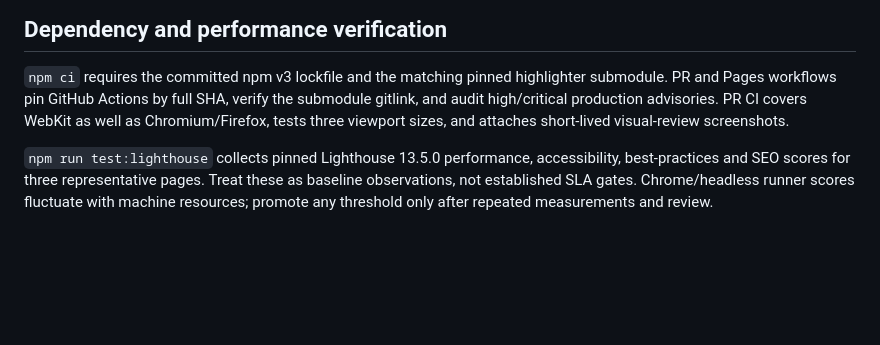
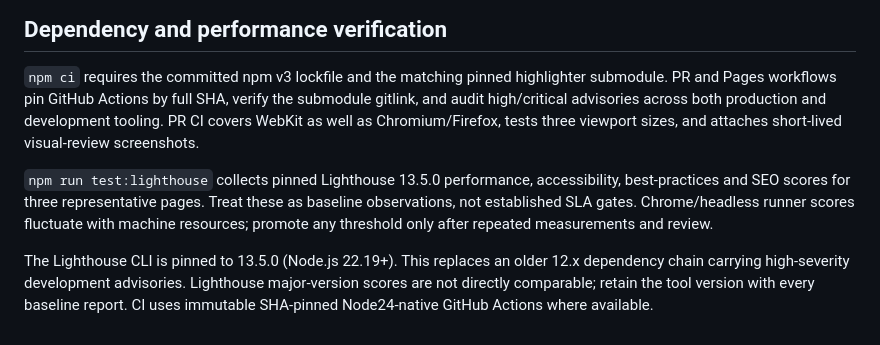
Before and after one commit to ores-truffle-oreslang/ores-truffle-oreslang.github.io, a Markdown page: docs/ENGINEERING_LOG_PUBLICATION.md, the part around the change. GitHub-like rendering; blank space fills up the shorter version.

Commit message:
docs(test): enforce high-severity advisory checks for all dependency categories

```diff
--- a/docs/ENGINEERING_LOG_PUBLICATION.md
+++ b/docs/ENGINEERING_LOG_PUBLICATION.md
@@ -93,7 +93,7 @@ Marketing-site TypeScript/build/browser checks cannot establish compiler semanti
 
 `npm ci` requires the committed npm v3 lockfile and the matching pinned
 highlighter submodule. PR and Pages workflows pin GitHub Actions by full SHA,
-verify the submodule gitlink, and audit high/critical production advisories.
+verify the submodule gitlink, and audit high/critical advisories across both production and development tooling.
 PR CI covers WebKit as well as Chromium/Firefox, tests three viewport sizes,
 and attaches short-lived visual-review screenshots.
 
@@ -102,3 +102,9 @@ accessibility, best-practices and SEO scores for three representative pages.
 Treat these as baseline observations, not established SLA gates. Chrome/headless
 runner scores fluctuate with machine resources; promote any threshold only
 after repeated measurements and review.
+
+The Lighthouse CLI is pinned to 13.5.0 (Node.js 22.19+). This replaces an
+older 12.x dependency chain carrying high-severity development advisories.
+Lighthouse major-version scores are not directly comparable; retain the tool
+version with every baseline report. CI uses immutable SHA-pinned Node24-native
+GitHub Actions where available.
```
